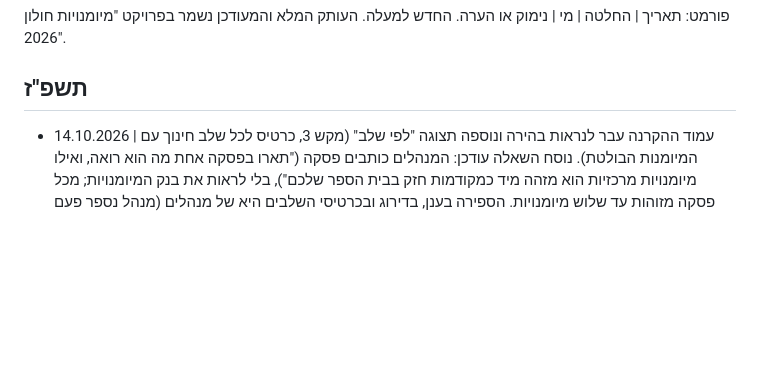
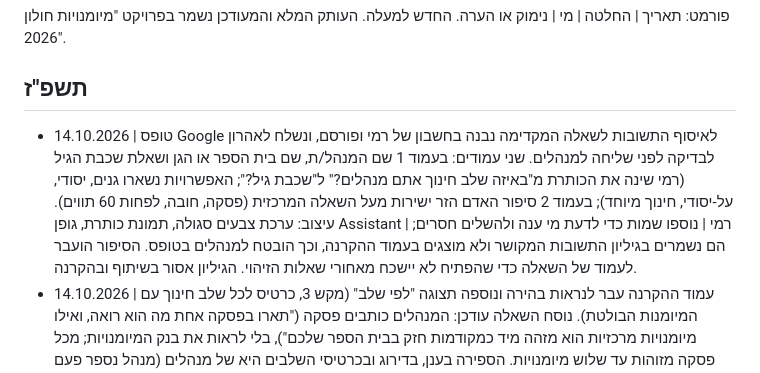
Before and after one commit to ramishaked/ed-skills, a Markdown page: docs/decisions.md, the part around the change. Drawn GitHub-style; blank space fills up the shorter version.

Commit message:
docs: Google Form for the pre-meeting question built and published
Co-Authored-By: Claude Sonnet 5.5 <noreply@anthropic.com>
Claude-Session: https://claude.ai/code/session_01HHwfSAmZ5YWTzqf6m1pvio

```diff
--- a/docs/decisions.md
+++ b/docs/decisions.md
@@ -3,6 +3,7 @@
 פורמט: תאריך | החלטה | מי | נימוק או הערה. החדש למעלה. העותק המלא והמעודכן נשמר בפרויקט "מיומנויות חולון 2026".
 
 ## תשפ"ז
+- 14.10.2026 | טופס Google לאיסוף התשובות לשאלה המקדימה נבנה בחשבון של רמי ופורסם, ונשלח לאהרון לבדיקה לפני שליחה למנהלים. שני עמודים: בעמוד 1 שם המנהל/ת, שם בית הספר או הגן ושאלת שכבת הגיל (רמי שינה את הכותרת מ"באיזה שלב חינוך אתם מנהלים?" ל"שכבת גיל?"; האפשרויות נשארו גנים, יסודי, על-יסודי, חינוך מיוחד); בעמוד 2 סיפור האדם הזר ישירות מעל השאלה המרכזית (פסקה, חובה, לפחות 60 תווים). עיצוב: ערכת צבעים סגולה, תמונת כותרת, גופן Assistant | רמי | נוספו שמות כדי לדעת מי ענה ולהשלים חסרים; הם נשמרים בגיליון התשובות המקושר ולא מוצגים בעמוד ההקרנה, וכך הובטח למנהלים בטופס. הסיפור הועבר לעמוד של השאלה כדי שהפתיח לא יישכח מאחורי שאלות הזיהוי. הגיליון אסור בשיתוף ובהקרנה.
 - 14.10.2026 | עמוד ההקרנה עבר לנראות בהירה ונוספה תצוגה "לפי שלב" (מקש 3, כרטיס לכל שלב חינוך עם המיומנות הבולטת). נוסח השאלה עודכן: המנהלים כותבים פסקה ("תארו בפסקה אחת מה הוא רואה, ואילו מיומנויות מרכזיות הוא מזהה מיד כמקודמות חזק בבית הספר שלכם"), בלי לראות את בנק המיומנויות; מכל פסקה מזוהות עד שלוש מיומנויות. הספירה בענן, בדירוג ובכרטיסי השלבים היא של מנהלים (מנהל נספר פעם אחת בכל מיומנות) והאחוזים מתוך כלל המנהלים, ולכן יכולים לעלות על 100% | רמי | מחליף את השיוך למיומנות אחת לכל תשובה. לא נכנס "שמגיע להתבונן בהקניית המיומנויות" כי הוא מכוון את התשובה. בנתוני הדוגמה 26 מנהלים ו-49 אזכורים.
 - 14.10.2026 | עמוד ההקרנה cloud.html נפתח בשקופית פתיחה במסך מלא (התמונה העירונית: מה רואה הזר בשער, עם נוסח השאלה); לחיצה על כפתור "מה ענו המנהלים" מסתירה אותה ומציגה את הענן; מהענן עוברים לדירוג בעמודות (מקש 2) ובחזרה (מקש 1). נוספו אפקטים: גל הדף ופיצוץ ניצוצות במעבר, בניית המסך בהדרגה, חשיפת הענן מהמילה הקטנה לגדולה ונחיתה של המיומנות המובילה עם טבעת, ספירת מספרים, מעברים בין ענן לדירוג ובין שלבי חינוך, חלקיקים ברקע, מקש R להפעלה מחדש. במחשב שמוגדר להפחתת תנועה האפקטים מושתקים, ואפשר לכפות אותם עם ?fx=1 בכתובת | רמי |
 - 14.10.2026 | השאלה המקדימה: התשובות נאספות כטקסט חופשי (פסקה) בטופס לפני המפגש; רמי ו-Claude מנתחים אותן לפני הסדנה ומשייכים כל תשובה למיומנות אחת מהבנק, תשובה בלי התאמה מתויגת בצמד מילים. אין מערכת איסוף בזמן אמת. עמוד ההקרנה cloud.html (16:9) מוצג בהתכנסות ומקושר מסעיף 2 של מפגש 1 | רמי | אירוע חד-פעמי, לא מצדיק פיתוח Supabase ודף מנהל. כרגע בעמוד נתוני דוגמה.
```
Also changed, not shown: docs/status.md (+1 -0 lines).
